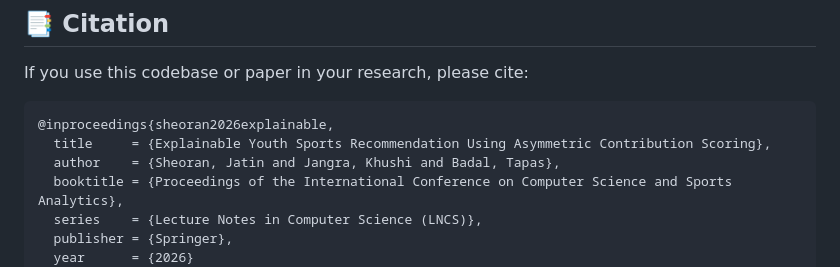
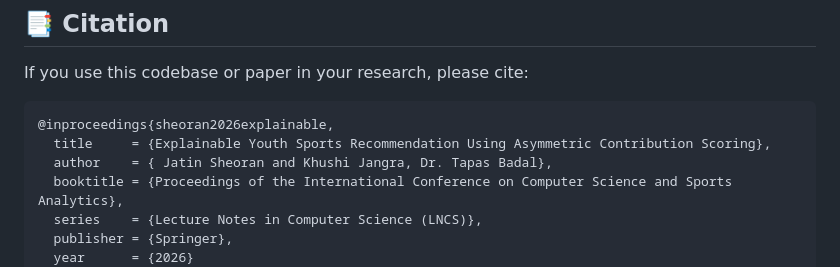
Before and after one commit to Khushijangra/sports-recommendation-engine, a Markdown page: README.md, the part around the change. Rendered like a GitHub page.

Commit message:
Update README.md
name correction

````diff
--- a/README.md
+++ b/README.md
@@ -250,7 +250,7 @@ If you use this codebase or paper in your research, please cite:
 ```bibtex
 @inproceedings{sheoran2026explainable,
   title     = {Explainable Youth Sports Recommendation Using Asymmetric Contribution Scoring},
-  author    = {Sheoran, Jatin and Jangra, Khushi and Badal, Tapas},
+  author    = { Jatin Sheoran and Khushi Jangra, Dr. Tapas Badal},
   booktitle = {Proceedings of the International Conference on Computer Science and Sports Analytics},
   series    = {Lecture Notes in Computer Science (LNCS)},
   publisher = {Springer},
````
